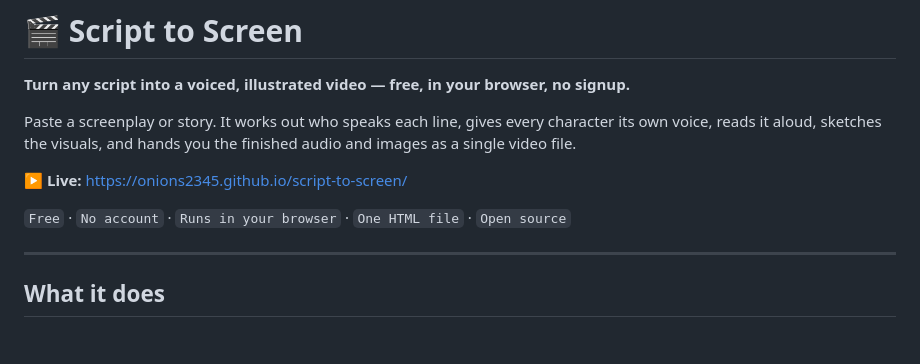
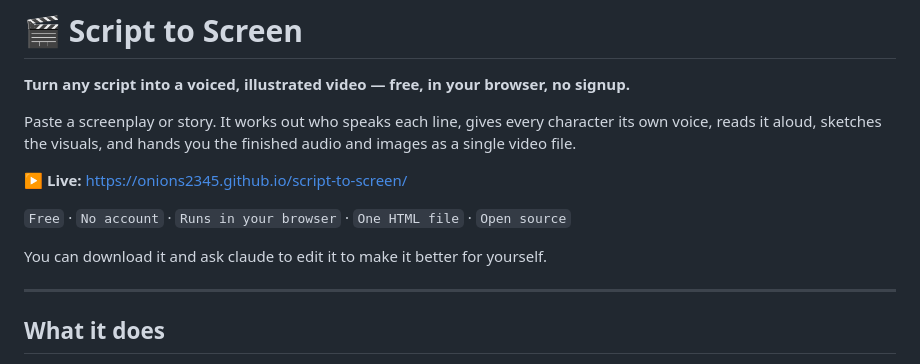
Before and after one commit to onions2345/script-to-screen, a Markdown page: README.md, the part around the change. Rendered like a GitHub page; blank space fills up the shorter version.

```diff
--- a/README.md
+++ b/README.md
@@ -7,6 +7,8 @@ Paste a screenplay or story. It works out who speaks each line, gives every char
 **▶ Live:** https://onions2345.github.io/script-to-screen/
 
 `Free` · `No account` · `Runs in your browser` · `One HTML file` · `Open source`
+
+You can download it and ask claude to edit it to make it better for yourself.
 
 ---
 
```
